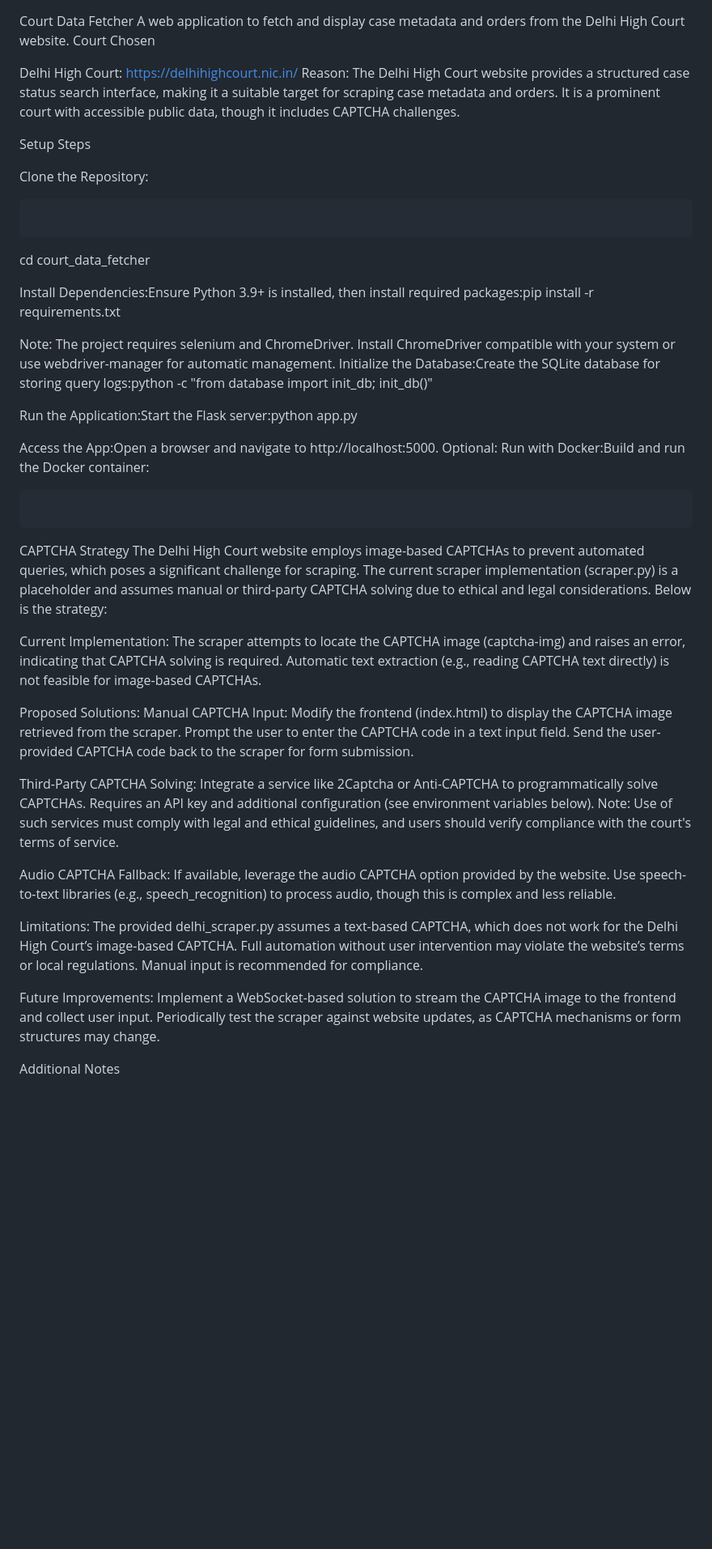
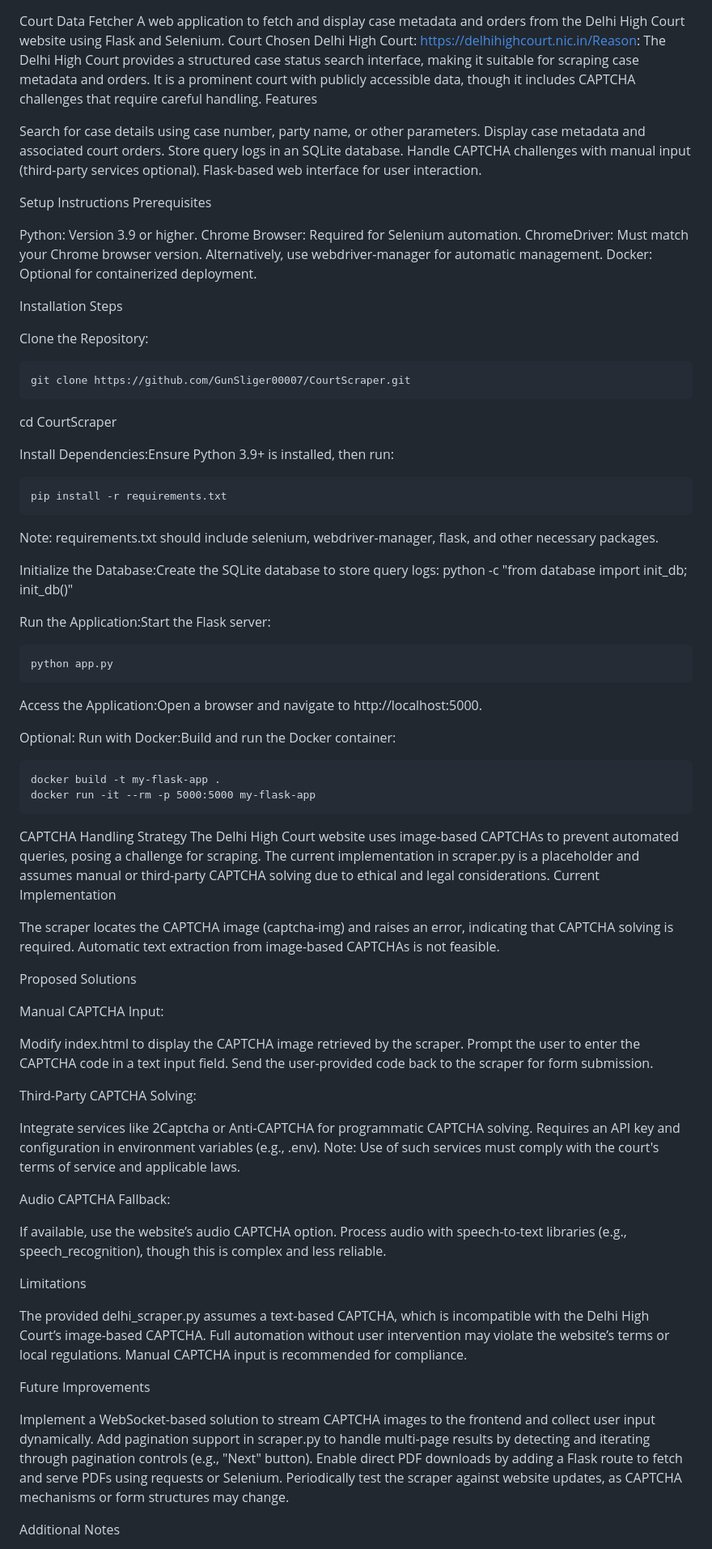
Before and after one commit to GunSliger00007/CourtScraper, a Markdown page: README.md, the part around one of its changes. Shown at 81% size. Drawn GitHub-style; blank space fills up the shorter version.

Commit message:
updated the readme file:

````diff
--- a/README.md
+++ b/README.md
@@ -1,74 +1,99 @@
 Court Data Fetcher
-A web application to fetch and display case metadata and orders from the Delhi High Court website.
+A web application to fetch and display case metadata and orders from the Delhi High Court website using Flask and Selenium.
 Court Chosen
+Delhi High Court: https://delhihighcourt.nic.in/Reason: The Delhi High Court provides a structured case status search interface, making it suitable for scraping case metadata and orders. It is a prominent court with publicly accessible data, though it includes CAPTCHA challenges that require careful handling.
+Features
 
-Delhi High Court: https://delhihighcourt.nic.in/
-Reason: The Delhi High Court website provides a structured case status search interface, making it a suitable target for scraping case metadata and orders. It is a prominent court with accessible public data, though it includes CAPTCHA challenges.
+Search for case details using case number, party name, or other parameters.
+Display case metadata and associated court orders.
+Store query logs in an SQLite database.
+Handle CAPTCHA challenges with manual input (third-party services optional).
+Flask-based web interface for user interaction.
 
-Setup Steps
+Setup Instructions
+Prerequisites
+
+Python: Version 3.9 or higher.
+Chrome Browser: Required for Selenium automation.
+ChromeDriver: Must match your Chrome browser version. Alternatively, use webdriver-manager for automatic management.
+Docker: Optional for containerized deployment.
+
+Installation Steps
 
 Clone the Repository:
-```git clone https://github.com/GunSliger00007/CourtScraper.git
 ```
-cd court_data_fetcher
+git clone https://github.com/GunSliger00007/CourtScraper.git
+```
+cd CourtScraper
 
 
-Install Dependencies:Ensure Python 3.9+ is installed, then install required packages:pip install -r requirements.txt
+Install Dependencies:Ensure Python 3.9+ is installed, then run:
+```
+pip install -r requirements.txt
+```
 
-Note: The project requires selenium and ChromeDriver. Install ChromeDriver compatible with your system or use webdriver-manager for automatic management.
-Initialize the Database:Create the SQLite database for storing query logs:python -c "from database import init_db; init_db()"
+Note: requirements.txt should include selenium, webdriver-manager, flask, and other necessary packages.
+
+Initialize the Database:Create the SQLite database to store query logs:
+python -c "from database import init_db; init_db()"
 
 
-Run the Application:Start the Flask server:python app.py
+Run the Application:Start the Flask server:
+```
+python app.py
+```
 
+Access the Application:Open a browser and navigate to http://localhost:5000.
 
-Access the App:Open a browser and navigate to http://localhost:5000.
 Optional: Run with Docker:Build and run the Docker container:
-
-```docker run -it --rm -p 5000:5000 my-flask-app
+```
+docker build -t my-flask-app .
+docker run -it --rm -p 5000:5000 my-flask-app
 ```
 
 
 
+CAPTCHA Handling Strategy
+The Delhi High Court website uses image-based CAPTCHAs to prevent automated queries, posing a challenge for scraping. The current implementation in scraper.py is a placeholder and assumes manual or third-party CAPTCHA solving due to ethical and legal considerations.
+Current Implementation
 
-CAPTCHA Strategy
-The Delhi High Court website employs image-based CAPTCHAs to prevent automated queries, which poses a significant challenge for scraping. The current scraper implementation (scraper.py) is a placeholder and assumes manual or third-party CAPTCHA solving due to ethical and legal considerations. Below is the strategy:
+The scraper locates the CAPTCHA image (captcha-img) and raises an error, indicating that CAPTCHA solving is required.
+Automatic text extraction from image-based CAPTCHAs is not feasible.
 
-Current Implementation:
-The scraper attempts to locate the CAPTCHA image (captcha-img) and raises an error, indicating that CAPTCHA solving is required.
-Automatic text extraction (e.g., reading CAPTCHA text directly) is not feasible for image-based CAPTCHAs.
+Proposed Solutions
 
+Manual CAPTCHA Input:
 
-Proposed Solutions:
-Manual CAPTCHA Input:
-Modify the frontend (index.html) to display the CAPTCHA image retrieved from the scraper.
+Modify index.html to display the CAPTCHA image retrieved by the scraper.
 Prompt the user to enter the CAPTCHA code in a text input field.
-Send the user-provided CAPTCHA code back to the scraper for form submission.
+Send the user-provided code back to the scraper for form submission.
 
 
 Third-Party CAPTCHA Solving:
-Integrate a service like 2Captcha or Anti-CAPTCHA to programmatically solve CAPTCHAs.
-Requires an API key and additional configuration (see environment variables below).
-Note: Use of such services must comply with legal and ethical guidelines, and users should verify compliance with the court's terms of service.
+
+Integrate services like 2Captcha or Anti-CAPTCHA for programmatic CAPTCHA solving.
+Requires an API key and configuration in environment variables (e.g., .env).
+Note: Use of such services must comply with the court's terms of service and applicable laws.
 
 
 Audio CAPTCHA Fallback:
-If available, leverage the audio CAPTCHA option provided by the website.
-Use speech-to-text libraries (e.g., speech_recognition) to process audio, though this is complex and less reliable.
+
+If available, use the website’s audio CAPTCHA option.
+Process audio with speech-to-text libraries (e.g., speech_recognition), though this is complex and less reliable.
 
 
 
+Limitations
 
-Limitations:
-The provided delhi_scraper.py assumes a text-based CAPTCHA, which does not work for the Delhi High Court’s image-based CAPTCHA.
-Full automation without user intervention may violate the website’s terms or local regulations. Manual input is recommended for compliance.
+The provided delhi_scraper.py assumes a text-based CAPTCHA, which is incompatible with the Delhi High Court’s image-based CAPTCHA.
+Full automation without user intervention may violate the website’s terms or local regulations. Manual CAPTCHA input is recommended for compliance.
 
+Future Improvements
 
-Future Improvements:
-Implement a WebSocket-based solution to stream the CAPTCHA image to the frontend and collect user input.
+Implement a WebSocket-based solution to stream CAPTCHA images to the frontend and collect user input dynamically.
+Add pagination support in scraper.py to handle multi-page results by detecting and iterating through pagination controls (e.g., "Next" button).
+Enable direct PDF downloads by adding a Flask route to fetch and serve PDFs using requests or Selenium.
 Periodically test the scraper against website updates, as CAPTCHA mechanisms or form structures may change.
-
-
 
 Additional Notes
 
````
Also changed, not shown: other parts of README.md (+6 -5 lines).
